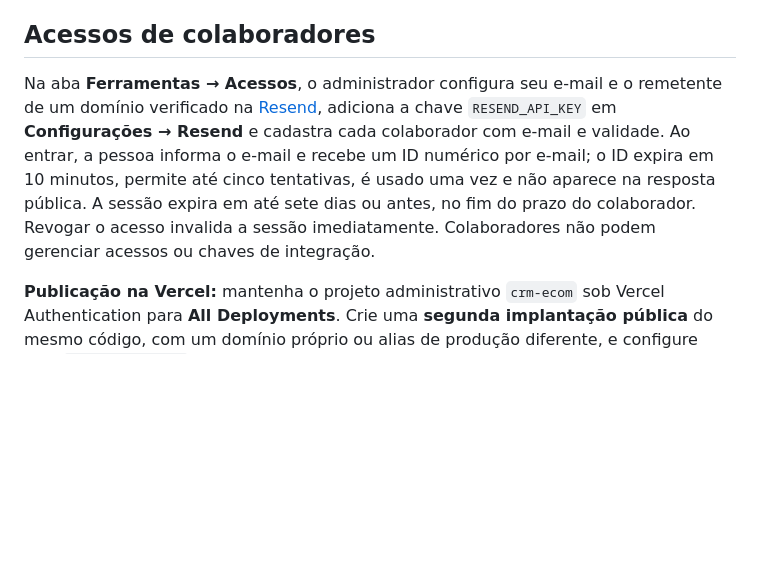
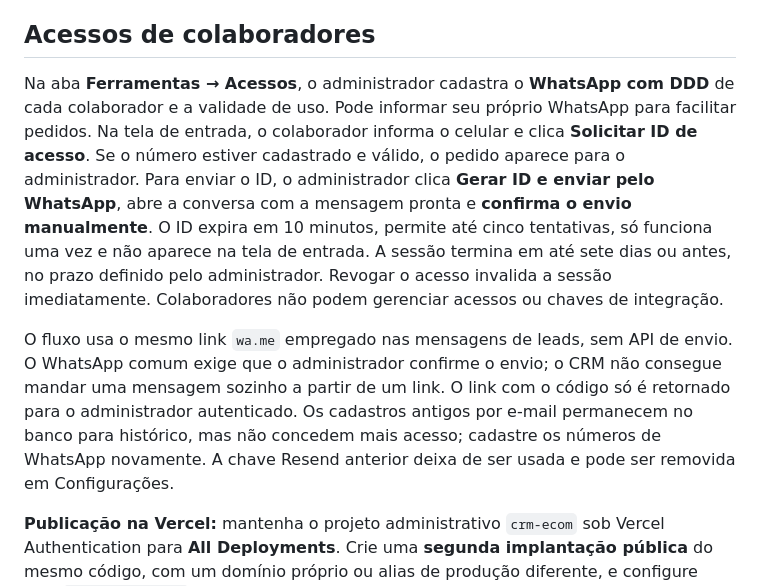
Before and after one commit to rjgean/crm.ecom, a Markdown page: README.md, the part around the change. Drawn GitHub-style; blank space fills up the shorter version.

Commit message:
Replace collaborator email codes with admin-issued WhatsApp links

```diff
--- a/README.md
+++ b/README.md
@@ -185,6 +185,8 @@ No lead, abra **Preparar WhatsApp**, informe o nome da pessoa somente se confirm
 
 ## Acessos de colaboradores
 
-Na aba **Ferramentas → Acessos**, o administrador configura seu e-mail e o remetente de um domínio verificado na [Resend](https://resend.com/domains), adiciona a chave `RESEND_API_KEY` em **Configurações → Resend** e cadastra cada colaborador com e-mail e validade. Ao entrar, a pessoa informa o e-mail e recebe um ID numérico por e-mail; o ID expira em 10 minutos, permite até cinco tentativas, é usado uma vez e não aparece na resposta pública. A sessão expira em até sete dias ou antes, no fim do prazo do colaborador. Revogar o acesso invalida a sessão imediatamente. Colaboradores não podem gerenciar acessos ou chaves de integração.
+Na aba **Ferramentas → Acessos**, o administrador cadastra o **WhatsApp com DDD** de cada colaborador e a validade de uso. Pode informar seu próprio WhatsApp para facilitar pedidos. Na tela de entrada, o colaborador informa o celular e clica **Solicitar ID de acesso**. Se o número estiver cadastrado e válido, o pedido aparece para o administrador. Para enviar o ID, o administrador clica **Gerar ID e enviar pelo WhatsApp**, abre a conversa com a mensagem pronta e **confirma o envio manualmente**. O ID expira em 10 minutos, permite até cinco tentativas, só funciona uma vez e não aparece na tela de entrada. A sessão termina em até sete dias ou antes, no prazo definido pelo administrador. Revogar o acesso invalida a sessão imediatamente. Colaboradores não podem gerenciar acessos ou chaves de integração.
+
+O fluxo usa o mesmo link `wa.me` empregado nas mensagens de leads, sem API de envio. O WhatsApp comum exige que o administrador confirme o envio; o CRM não consegue mandar uma mensagem sozinho a partir de um link. O link com o código só é retornado para o administrador autenticado. Os cadastros antigos por e-mail permanecem no banco para histórico, mas não concedem mais acesso; cadastre os números de WhatsApp novamente. A chave Resend anterior deixa de ser usada e pode ser removida em Configurações.
 
 **Publicação na Vercel:** mantenha o projeto administrativo `crm-ecom` sob Vercel Authentication para **All Deployments**. Crie uma **segunda implantação pública** do mesmo código, com um domínio próprio ou alias de produção diferente, e configure nela `CRM_PUBLIC_HOST` com o hostname exato. Essa implantação precisa apontar para o mesmo banco Turso e usar as mesmas credenciais de acesso e criptografia das integrações. Sem isso, colaboradores externos não alcançam a tela de login porque o projeto administrativo exige a autenticação da Vercel. A API não concede privilégios administrativos pelo nome de qualquer endereço `*.vercel.app`: somente o alias administrativo protegido pode usar essa forma de acesso. Não desative a proteção do projeto administrativo para publicar o acesso dos colaboradores.
```
